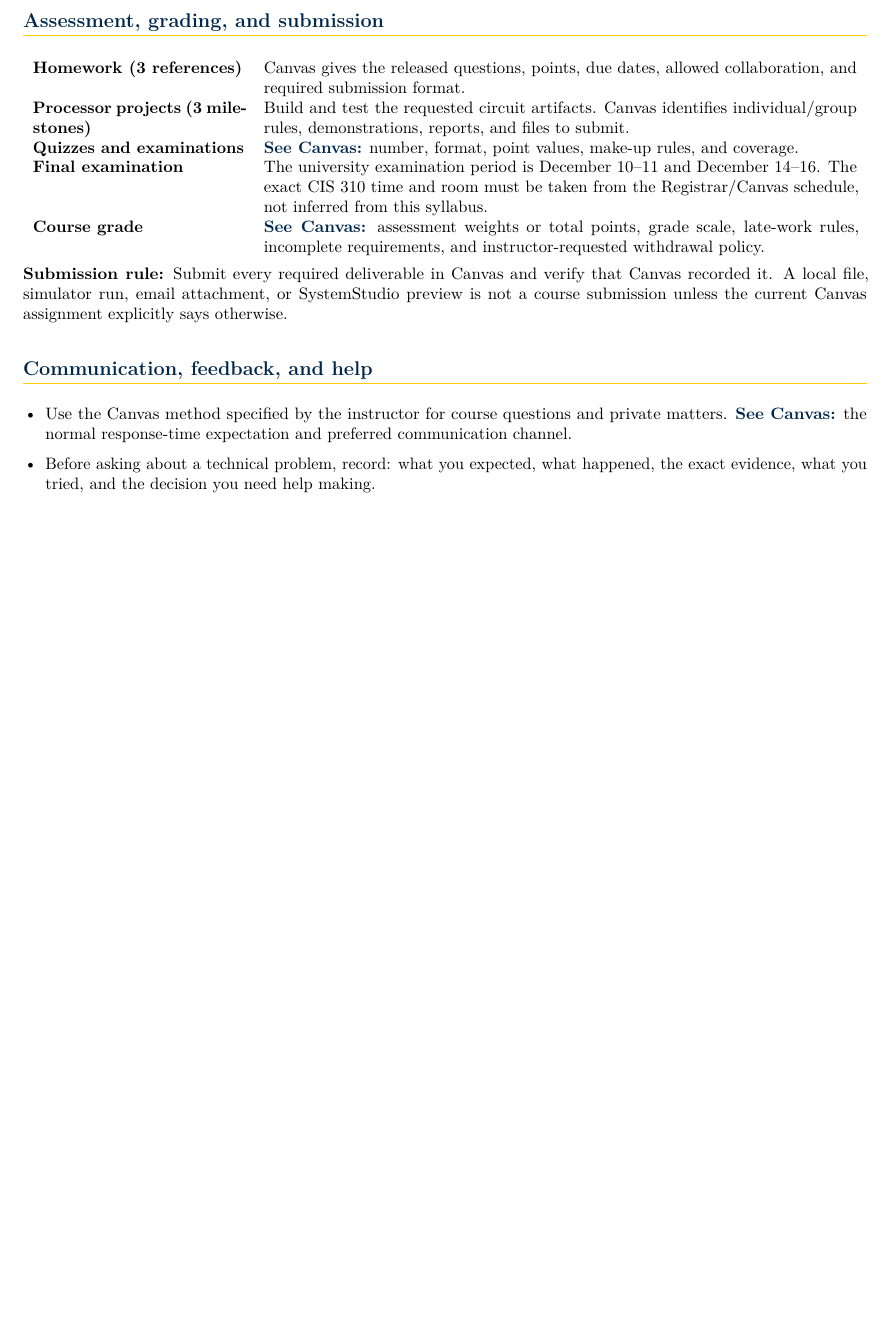
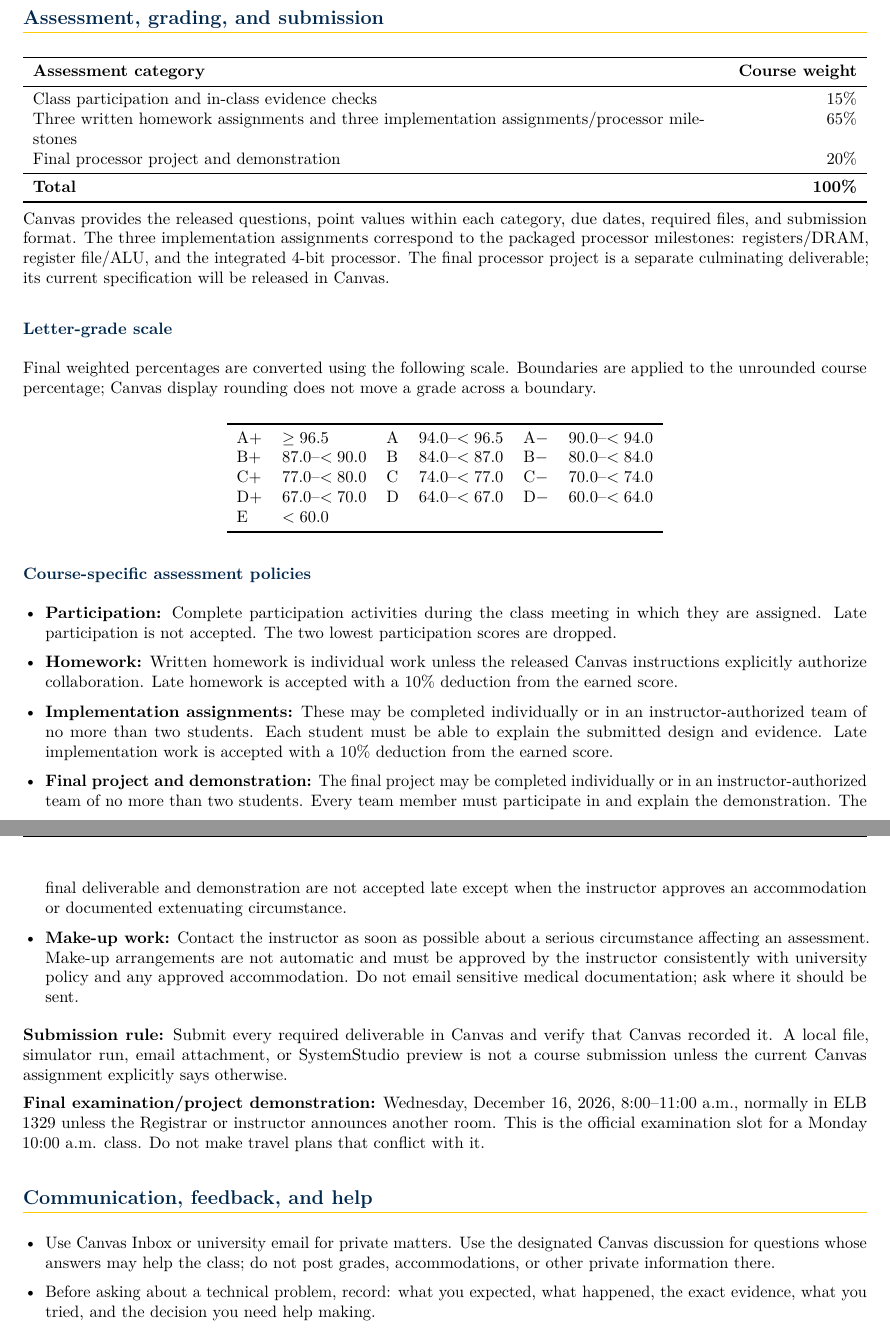
Before and after one commit to proywm/cis310-systemstudio-course-materials, a LaTeX document (course-packs/cis310-fall2026/syllabus/CIS310_Fall_2026_Syllabus.tex): part of page 3 of 4 before the commit and two parts of pages 3 and 4 of 6 after it, the two joined at a grey line, cut so that both start at the same text, the shorter picture padded with empty space. Compiled offline with pdfLaTeX.

Commit message:
Finalize Fall 2026 syllabus and neutralize design references

```diff
--- a/course-packs/cis310-fall2026/syllabus/CIS310_Fall_2026_Syllabus.tex
+++ b/course-packs/cis310-fall2026/syllabus/CIS310_Fall_2026_Syllabus.tex
@@ -34,7 +34,6 @@
 
 \newcommand{\canvas}{\href{https://canvas.umd.umich.edu/courses/552144}{Fall 2026 CIS 310 Canvas}}
 \newcommand{\calendarlink}{\href{https://umdearborn.edu/sites/default/files/unmanaged/pdf/registrar/2026-2027-academic-calendar.pdf}{official 2026--2027 academic calendar}}
-\newcommand{\canvasdetail}[1]{\textcolor{MichiganBlue}{\textbf{See Canvas:}} #1}
 
 \begin{document}
 
@@ -121,20 +128,54 @@ The mapped companion videos come from Tarnoff's \href{https://www.youtube.com/@I
 
 \section{Assessment, grading, and submission}
 
-\begin{tabularx}{\textwidth}{>{\bfseries}p{0.25\textwidth}X}
-Homework (3 references) & Canvas gives the released questions, points, due dates, allowed collaboration, and required submission format.\\
-Processor projects (3 milestones) & Build and test the requested circuit artifacts. Canvas identifies individual/group rules, demonstrations, reports, and files to submit.\\
-Quizzes and examinations & \canvasdetail{number, format, point values, make-up rules, and coverage.}\\
-Final examination & The university examination period is December 10--11 and December 14--16. The exact CIS 310 time and room must be taken from the Registrar/Canvas schedule, not inferred from this syllabus.\\
-Course grade & \canvasdetail{assessment weights or total points, grade scale, late-work rules, incomplete requirements, and instructor-requested withdrawal policy.}\\
+\begin{tabularx}{\textwidth}{X>{\raggedleft\arraybackslash}p{0.16\textwidth}}
+\toprule
+\textbf{Assessment category} & \textbf{Course weight}\\
+\midrule
+Class participation and in-class evidence checks & 15\%\\
+Three written homework assignments and three implementation assignments/processor milestones & 65\%\\
+Final processor project and demonstration & 20\%\\
+\midrule
+\textbf{Total} & \textbf{100\%}\\
+\bottomrule
 \end{tabularx}
 
+Canvas provides the released questions, point values within each category, due dates, required files, and submission format. The three implementation assignments correspond to the packaged processor milestones: registers/DRAM, register file/ALU, and the integrated 4-bit processor. The final processor project is a separate culminating deliverable; its current specification will be released in Canvas.
+
+\subsection{Letter-grade scale}
+
+Final weighted percentages are converted using the following scale. Boundaries are applied to the unrounded course percentage; Canvas display rounding does not move a grade across a boundary.
+
+\begin{center}
+\begin{tabular}{llllll}
+\toprule
+A+ & $\geq 96.5$ & A & $94.0$--$<96.5$ & A$-$ & $90.0$--$<94.0$\\
+B+ & $87.0$--$<90.0$ & B & $84.0$--$<87.0$ & B$-$ & $80.0$--$<84.0$\\
+C+ & $77.0$--$<80.0$ & C & $74.0$--$<77.0$ & C$-$ & $70.0$--$<74.0$\\
+D+ & $67.0$--$<70.0$ & D & $64.0$--$<67.0$ & D$-$ & $60.0$--$<64.0$\\
+E & $<60.0$ & & & &\\
+\bottomrule
+\end{tabular}
+\end{center}
+
+\subsection{Course-specific assessment policies}
+
+\begin{itemize}
+  \item \textbf{Participation:} Complete participation activities during the class meeting in which they are assigned. Late participation is not accepted. The two lowest participation scores are dropped.
+  \item \textbf{Homework:} Written homework is individual work unless the released Canvas instructions explicitly authorize collaboration. Late homework is accepted with a 10\% deduction from the earned score.
+  \item \textbf{Implementation assignments:} These may be completed individually or in an instructor-authorized team of no more than two students. Each student must be able to explain the submitted design and evidence. Late implementation work is accepted with a 10\% deduction from the earned score.
+  \item \textbf{Final project and demonstration:} The final project may be completed individually or in an instructor-authorized team of no more than two students. Every team member must participate in and explain the demonstration. The final deliverable and demonstration are not accepted late except when the instructor approves an accommodation or documented extenuating circumstance.
+  \item \textbf{Make-up work:} Contact the instructor as soon as possible about a serious circumstance affecting an assessment. Make-up arrangements are not automatic and must be approved by the instructor consistently with university policy and any approved accommodation. Do not email sensitive medical documentation; ask where it should be sent.
+\end{itemize}
+
 \textbf{Submission rule:} Submit every required deliverable in Canvas and verify that Canvas recorded it. A local file, simulator run, email attachment, or SystemStudio preview is not a course submission unless the current Canvas assignment explicitly says otherwise.
+
+\textbf{Final examination/project demonstration:} Wednesday, December 16, 2026, 8:00--11:00 a.m., normally in ELB 1329 unless the Registrar or instructor announces another room. This is the official examination slot for a Monday 10:00 a.m. class. Do not make travel plans that conflict with it.
 
 \section{Communication, feedback, and help}
 
 \begin{itemize}
-  \item Use the Canvas method specified by the instructor for course questions and private matters. \canvasdetail{the normal response-time expectation and preferred communication channel.}
+  \item Use Canvas Inbox or university email for private matters. Use the designated Canvas discussion for questions whose answers may help the class; do not post grades, accommodations, or other private information there.
   \item Before asking about a technical problem, record: what you expected, what happened, the exact evidence, what you tried, and the decision you need help making.
   \item The SystemStudio local FAQ chat can route a question to a topic, tool, syllabus, calendar, or Canvas. It is deterministic and does not send the conversation to an AI service; it does not know private grades, live deadlines, or instructor decisions.
   \item The optional U-M Maizey course tutor opens in Canvas with the student's own U-M authentication. Use it for source-grounded hints and explanations, then verify the cited course source. The extension does not contain the instructor's personal LLM credential.
```
Also changed, not shown: extension/AI_TUTOR_DESIGN.md (+4 -5 lines), extension/LEARNING_DESIGN.md (+4 -10 lines), course-packs/cis310-fall2026/syllabus/CIS310_Fall_2026_Syllabus.pdf, extension/CHANGELOG.md, course-packs/cis310-fall2026/syllabus/CIS310_Fall_2026_Syllabus.tex (52 more changed lines), 3 other files.
